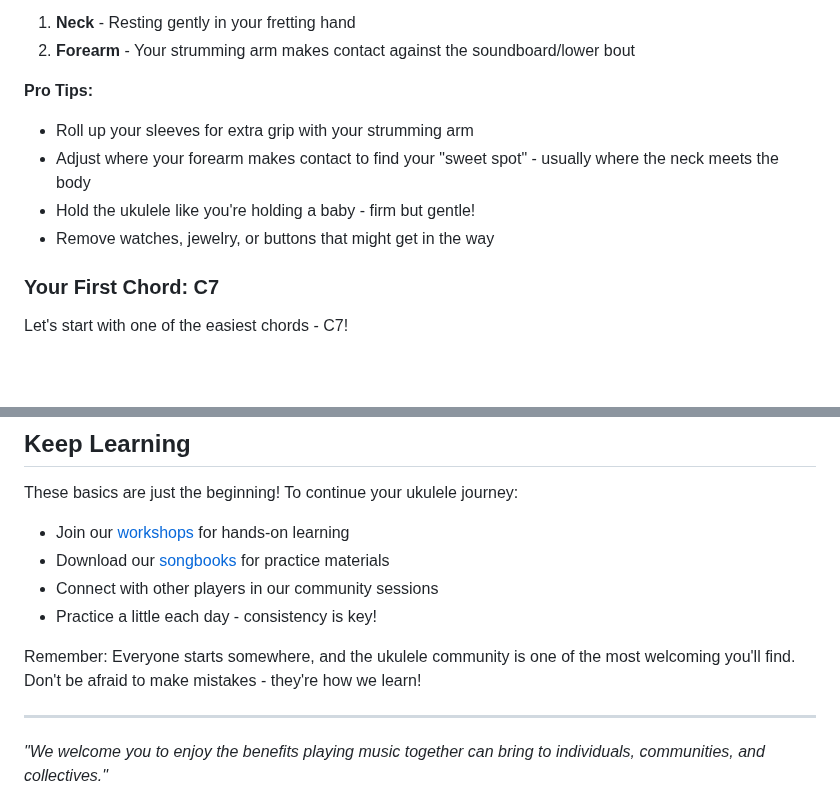
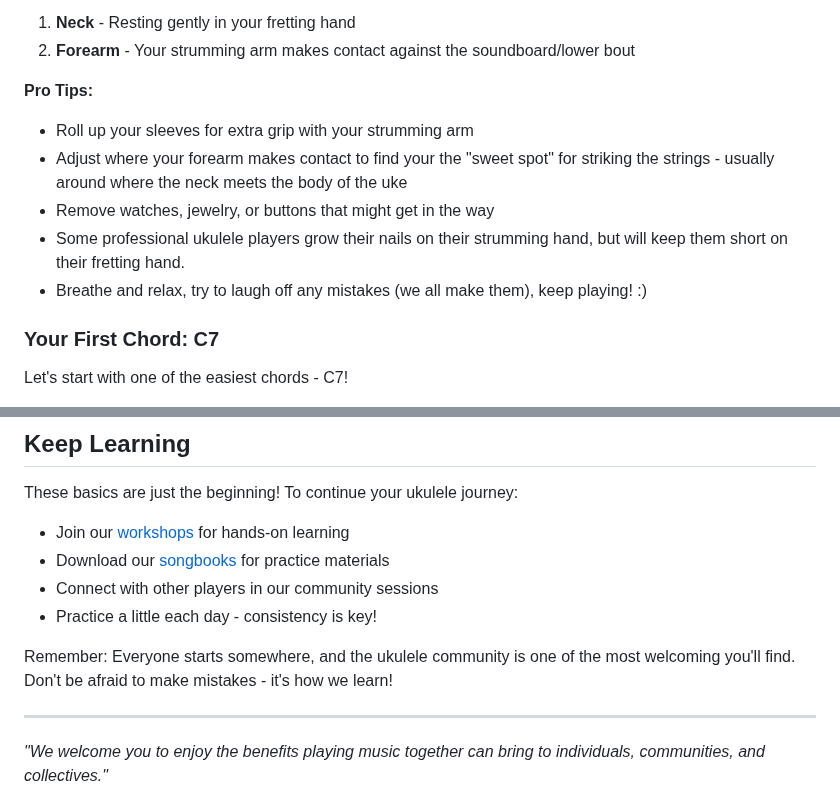
Before and after one commit to chobbledotcom/uke-group-north, a Markdown page: pages/learn.md, 2 parts joined by grey strips. Drawn GitHub-style; blank space fills up the shorter version.

Commit message:
Update pages/learn.md (via Pages CMS)

```diff
--- a/pages/learn.md
+++ b/pages/learn.md
@@ -34,9 +34,10 @@ Getting comfortable with your instrument is the first step to making beautiful m
 
 **Pro Tips:**
 - Roll up your sleeves for extra grip with your strumming arm
-- Adjust where your forearm makes contact to find your "sweet spot" - usually where the neck meets the body
-- Hold the ukulele like you're holding a baby - firm but gentle!
+- Adjust where your forearm makes contact to find your the "sweet spot" for striking the strings - usually around where the neck meets the body of the uke
 - Remove watches, jewelry, or buttons that might get in the way
+- Some professional ukulele players grow their nails on their strumming hand, but will keep them short on their fretting hand.
+- Breathe and relax, try to laugh off any mistakes (we all make them), keep playing! :)
 
 ### Your First Chord: C7
 
@@ -130,7 +131,7 @@ These basics are just the beginning! To continue your ukulele journey:
 - Connect with other players in our community sessions
 - Practice a little each day - consistency is key!
 
-Remember: Everyone starts somewhere, and the ukulele community is one of the most welcoming you'll find. Don't be afraid to make mistakes - they're how we learn!
+Remember: Everyone starts somewhere, and the ukulele community is one of the most welcoming you'll find. Don't be afraid to make mistakes - it's how we learn!
 
 ---
 
```
